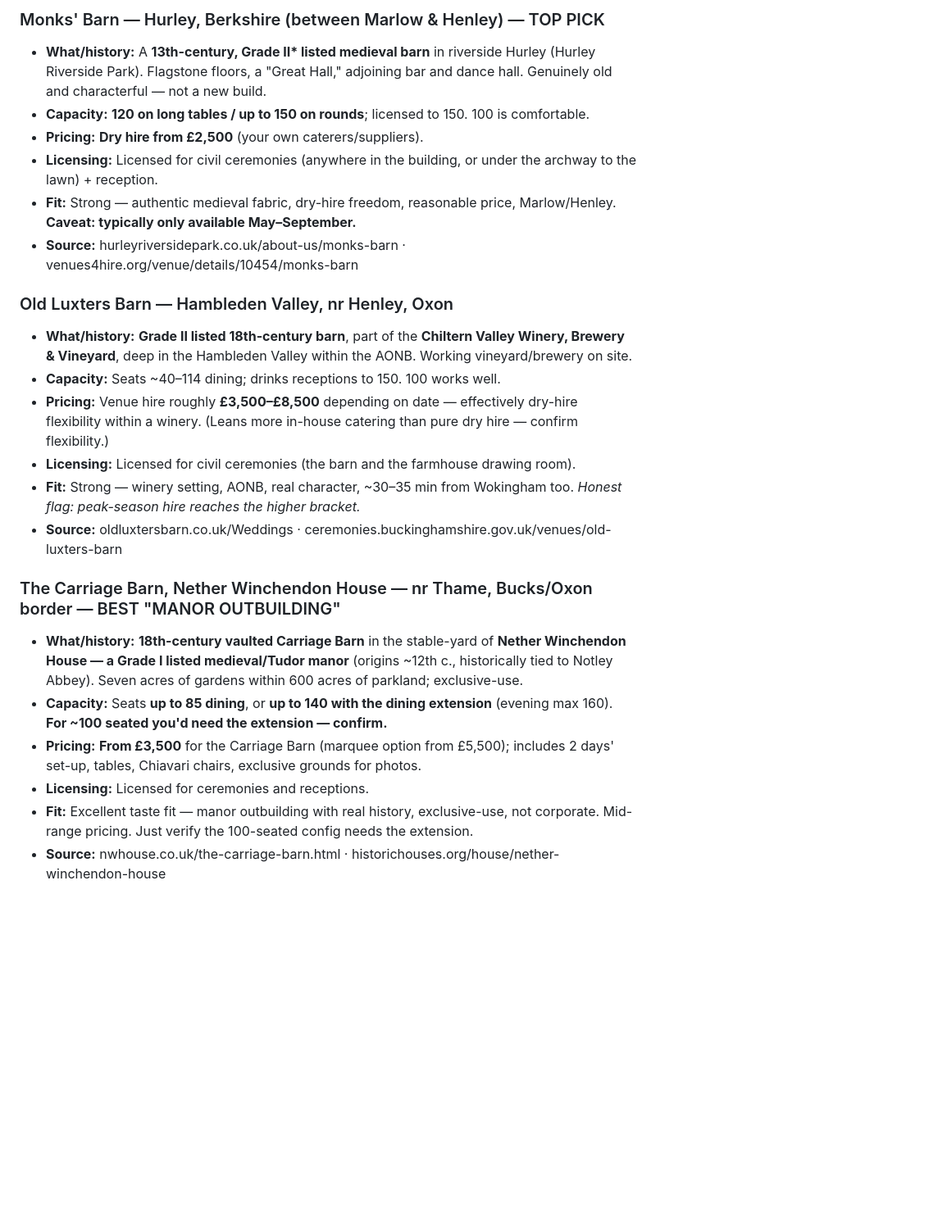
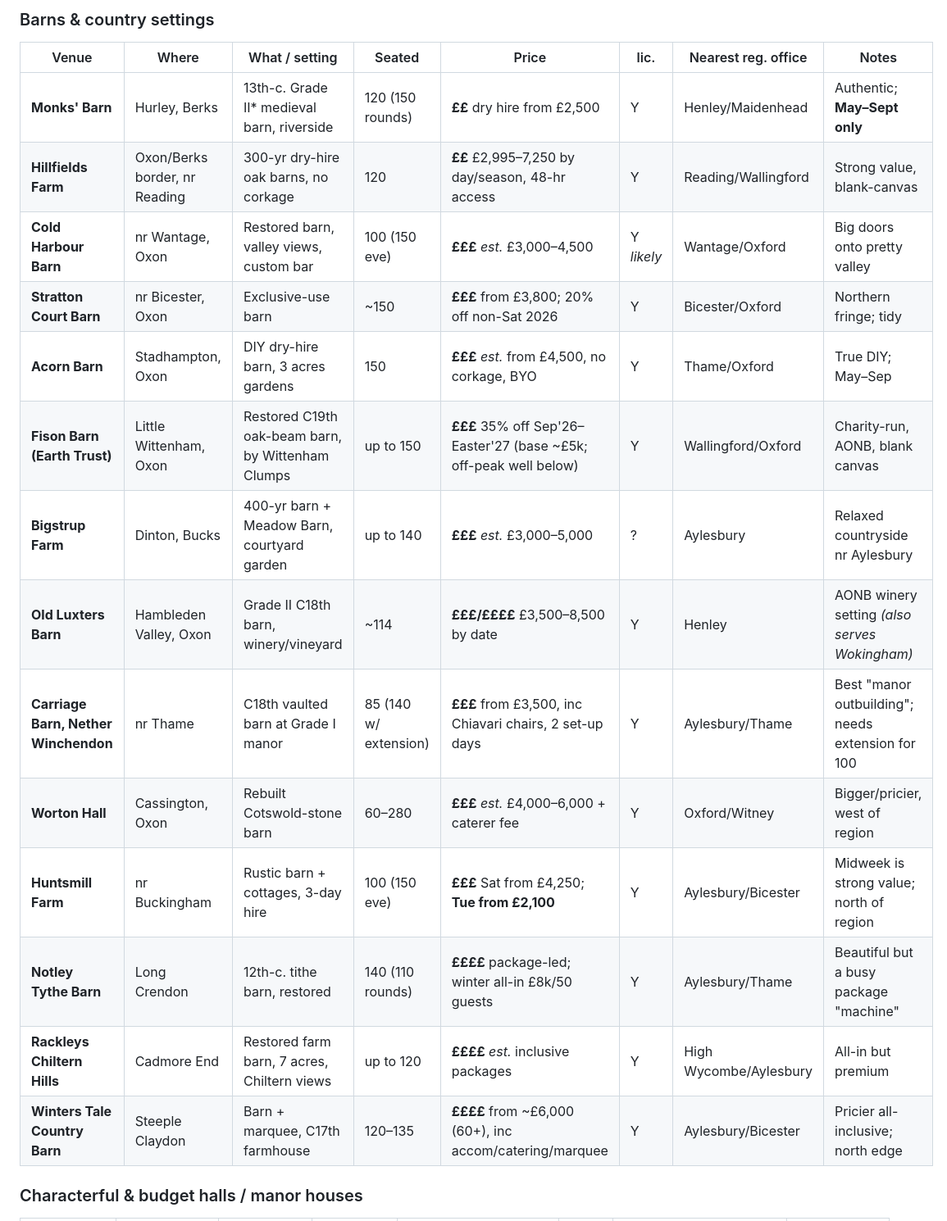
Before and after one commit to georgeparnell/hello-world-site, a Markdown page: venue-research/wedding-venues-report.md, the part around one of its changes. Shown at 82% size. Rendered like a GitHub page; blank space fills up the shorter version.

Commit message:
Rework venue report: wider sweep, table format, pricing-led, budget-leaning, register office notes

```diff
--- a/venue-research/wedding-venues-report.md
+++ b/venue-research/wedding-venues-report.md
@@ -102,25 +89,22 @@ Timber threshing barn, **but rebuilt/reconstructed in 1998** — "restored" rath
 
-### Monks' Barn — Hurley, Berkshire (between Marlow & Henley) — TOP PICK
-- **What/history:** A **13th-century, Grade II\* listed medieval barn** in riverside Hurley (Hurley Riverside Park). Flagstone floors, a "Great Hall," adjoining bar and dance hall. Genuinely old and characterful — not a new build.
-- **Capacity:** **120 on long tables / up to 150 on rounds**; licensed to 150. 100 is comfortable.
-- **Pricing:** **Dry hire from £2,500** (your own caterers/suppliers).
-- **Licensing:** Licensed for civil ceremonies (anywhere in the building, or under the archway to the lawn) + reception.
-- **Fit:** Strong — authentic medieval fabric, dry-hire freedom, reasonable price, Marlow/Henley. **Caveat: typically only available May–September.**
-- **Source:** hurleyriversidepark.co.uk/about-us/monks-barn · venues4hire.org/venue/details/10454/monks-barn
+### Barns & country settings
 
-### Old Luxters Barn — Hambleden Valley, nr Henley, Oxon
-- **What/history:** **Grade II listed 18th-century barn**, part of the **Chiltern Valley Winery, Brewery & Vineyard**, deep in the Hambleden Valley within the AONB. Working vineyard/brewery on site.
-- **Capacity:** Seats ~40–114 dining; drinks receptions to 150. 100 works well.
-- **Pricing:** Venue hire roughly **£3,500–£8,500** depending on date — effectively dry-hire flexibility within a winery. (Leans more in-house catering than pure dry hire — confirm flexibility.)
-- **Licensing:** Licensed for civil ceremonies (the barn and the farmhouse drawing room).
-- **Fit:** Strong — winery setting, AONB, real character, ~30–35 min from Wokingham too. *Honest flag: peak-season hire reaches the higher bracket.*
-- **Source:** oldluxtersbarn.co.uk/Weddings · ceremonies.buckinghamshire.gov.uk/venues/old-luxters-barn
+| Venue | Where | What / setting | Seated | Price | lic. | Nearest reg. office | Notes |
+|---|---|---|---|---|---|---|---|
+| **Monks' Barn** | Hurley, Berks | 13th-c. Grade II\* medieval barn, riverside | 120 (150 rounds) | **££** dry hire from £2,500 | Y | Henley/Maidenhead | Authentic; **May–Sept only** |
+| **Hillfields Farm** | Oxon/Berks border, nr Reading | 300-yr dry-hire oak barns, no corkage | 120 | **££** £2,995–7,250 by day/season, 48-hr access | Y | Reading/Wallingford | Strong value, blank-canvas |
+| **Cold Harbour Barn** | nr Wantage, Oxon | Restored barn, valley views, custom bar | 100 (150 eve) | **£££** *est.* £3,000–4,500 | Y *likely* | Wantage/Oxford | Big doors onto pretty valley |
+| **Stratton Court Barn** | nr Bicester, Oxon | Exclusive-use barn | ~150 | **£££** from £3,800; 20% off non-Sat 2026 | Y | Bicester/Oxford | Northern fringe; tidy |
+| **Acorn Barn** | Stadhampton, Oxon | DIY dry-hire barn, 3 acres gardens | 150 | **£££** *est.* from £4,500, no corkage, BYO | Y | Thame/Oxford | True DIY; May–Sep |
+| **Fison Barn (Earth Trust)** | Little Wittenham, Oxon | Restored C19th oak-beam barn, by Wittenham Clumps | up to 150 | **£££** 35% off Sep'26–Easter'27 (base ~£5k; off-peak well below) | Y | Wallingford/Oxford | Charity-run, AONB, blank canvas |
+| **Bigstrup Farm** | Dinton, Bucks | 400-yr barn + Meadow Barn, courtyard garden | up to 140 | **£££** *est.* £3,000–5,000 | ? | Aylesbury | Relaxed countryside nr Aylesbury |
+| **Old Luxters Barn** | Hambleden Valley, Oxon | Grade II C18th barn, winery/vineyard | ~114 | **£££/££££** £3,500–8,500 by date | Y | Henley | AONB winery setting *(also serves Wokingham)* |
+| **Carriage Barn, Nether Winchendon** | nr Thame | C18th vaulted barn at Grade I manor | 85 (140 w/ extension) | **£££** from £3,500, inc Chiavari chairs, 2 set-up days | Y | Aylesbury/Thame | Best "manor outbuilding"; needs extension for 100 |
+| **Worton Hall** | Cassington, Oxon | Rebuilt Cotswold-stone barn | 60–280 | **£££** *est.* £4,000–6,000 + caterer fee | Y | Oxford/Witney | Bigger/pricier, west of region |
+| **Huntsmill Farm** | nr Buckingham | Rustic barn + cottages, 3-day hire | 100 (150 eve) | **£££** Sat from £4,250; **Tue from £2,100** | Y | Aylesbury/Bicester | Midweek is strong value; north of region |
+| **Notley Tythe Barn** | Long Crendon | 12th-c. tithe barn, restored | 140 (110 rounds) | **££££** package-led; winter all-in £8k/50 guests | Y | Aylesbury/Thame | Beautiful but a busy package "machine" |
+| **Rackleys Chiltern Hills** | Cadmore End | Restored farm barn, 7 acres, Chiltern views | up to 120 | **££££** *est.* inclusive packages | Y | High Wycombe/Aylesbury | All-in but premium |
+| **Winters Tale Country Barn** | Steeple Claydon | Barn + marquee, C17th farmhouse | 120–135 | **££££** from ~£6,000 (60+), inc accom/catering/marquee | Y | Aylesbury/Bicester | Pricier all-inclusive; north edge |
 
-### The Carriage Barn, Nether Winchendon House — nr Thame, Bucks/Oxon border — BEST "MANOR OUTBUILDING"
-- **What/history:** **18th-century vaulted Carriage Barn** in the stable-yard of **Nether Winchendon House — a Grade I listed medieval/Tudor manor** (origins ~12th c., historically tied to Notley Abbey). Seven acres of gardens within 600 acres of parkland; exclusive-use.
-- **Capacity:** Seats **up to 85 dining**, or **up to 140 with the dining extension** (evening max 160). **For ~100 seated you'd need the extension — confirm.**
-- **Pricing:** **From £3,500** for the Carriage Barn (marquee option from £5,500); includes 2 days' set-up, tables, Chiavari chairs, exclusive grounds for photos.
-- **Licensing:** Licensed for ceremonies and receptions.
-- **Fit:** Excellent taste fit — manor outbuilding with real history, exclusive-use, not corporate. Mid-range pricing. Just verify the 100-seated config needs the extension.
-- **Source:** nwhouse.co.uk/the-carriage-barn.html · historichouses.org/house/nether-winchendon-house
+### Characterful & budget halls / manor houses
 
```
Also changed, not shown: other parts of venue-research/wedding-venues-report.md (+149 -212 lines).
